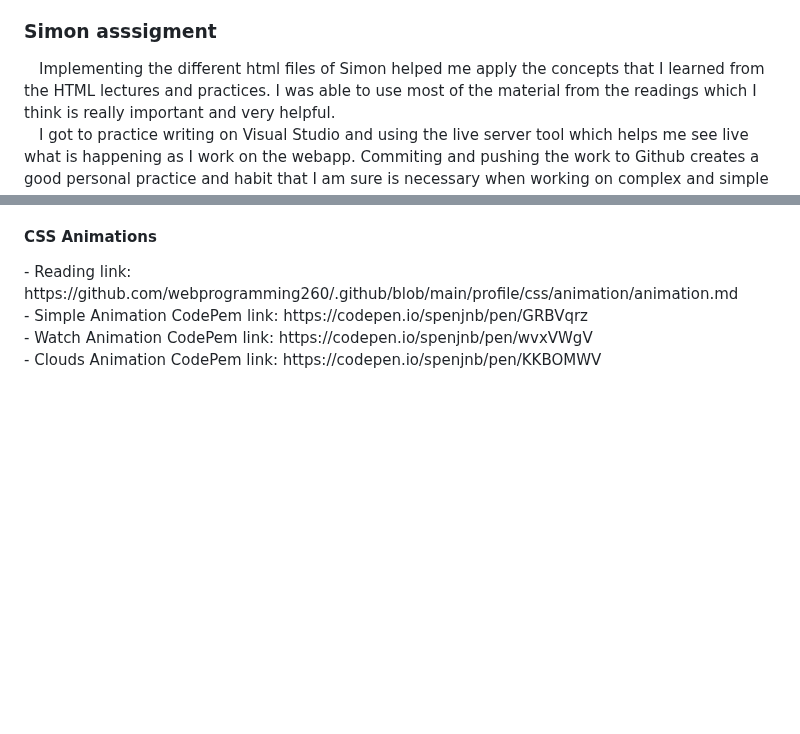
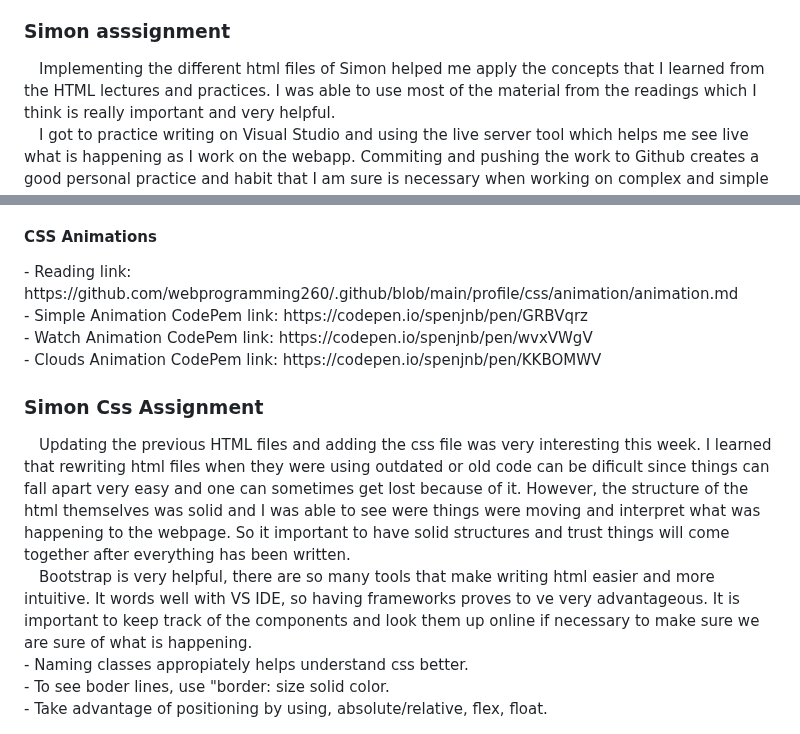
Before and after one commit to spenjnb/startup-cs260, a Markdown page: README.md, 2 parts joined by grey strips. Drawn GitHub-style; blank space fills up the shorter version.

```diff
--- a/README.md
+++ b/README.md
@@ -21,7 +21,7 @@
   <br/>READING, https://github.com/webprogramming260/.github/blob/main/profile/html/media/media.md
   <br/>
 
-<h3>Simon asssigment</h3>
+<h3>Simon asssignment</h3>
 &emsp;Implementing the different html files of Simon helped me apply the concepts that I learned from the HTML lectures and practices. I was able to use most of the material from the readings which I think is really important and very helpful.<br/>&emsp;I got to practice writing on Visual Studio and using the live server tool which helps me see live what is happening as I work on the webapp. Commiting and pushing the work to Github creates a good personal practice and habit that I am sure is necessary when working on complex and simple proyects.<br/>&emsp;Overall, it was a great way to practice which I really appreciate, I am sure this will be useful during the creation of my own original website.
 <br/>
 <h3>Learning CSS</h3>
@@ -46,3 +46,10 @@
 - Simple Animation CodePem link: https://codepen.io/spenjnb/pen/GRBVqrz<br/>
 - Watch Animation CodePem link: https://codepen.io/spenjnb/pen/wvxVWgV<br/>
 - Clouds Animation CodePem link: https://codepen.io/spenjnb/pen/KKBOMWV<br/>
+
+<h3>Simon Css Assignment</h3>
+&emsp;Updating the previous HTML files and adding the css file was very interesting this week. I learned that rewriting html files when they were using outdated or old code can be dificult since things can fall apart very easy and one can sometimes get lost because of it. However, the structure of the html themselves was solid and I was able to see were things were moving and interpret what was happening to the webpage. So it important to have solid structures and trust things will come together after everything has been written.<br/>
+&emsp;Bootstrap is very helpful, there are so many tools that make writing html easier and more intuitive. It words well with VS IDE, so having frameworks proves to ve very advantageous. It is important to keep track of the components and look them up online if necessary to make sure we are sure of what is happening.<br/>
+- Naming classes appropiately helps understand css better. <br/>
+- To see boder lines, use "border: size solid color. <br/>
+- Take advantage of positioning by using, absolute/relative, flex, float. <br/>
```
